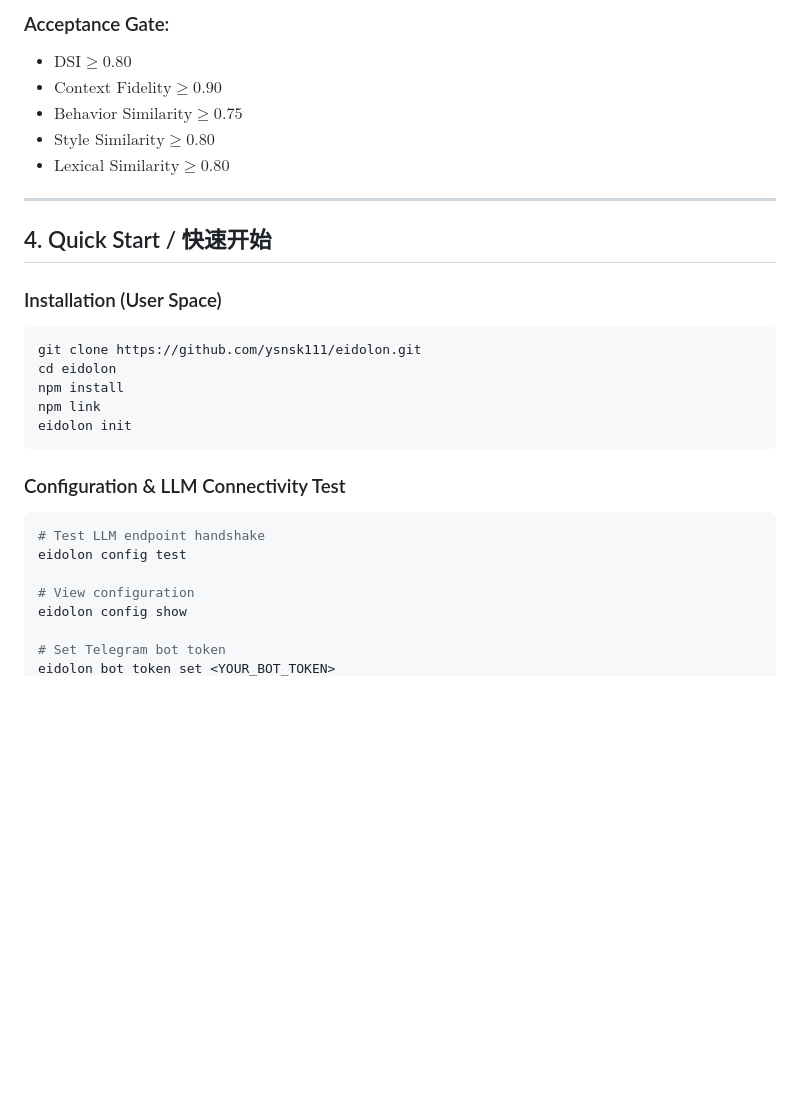
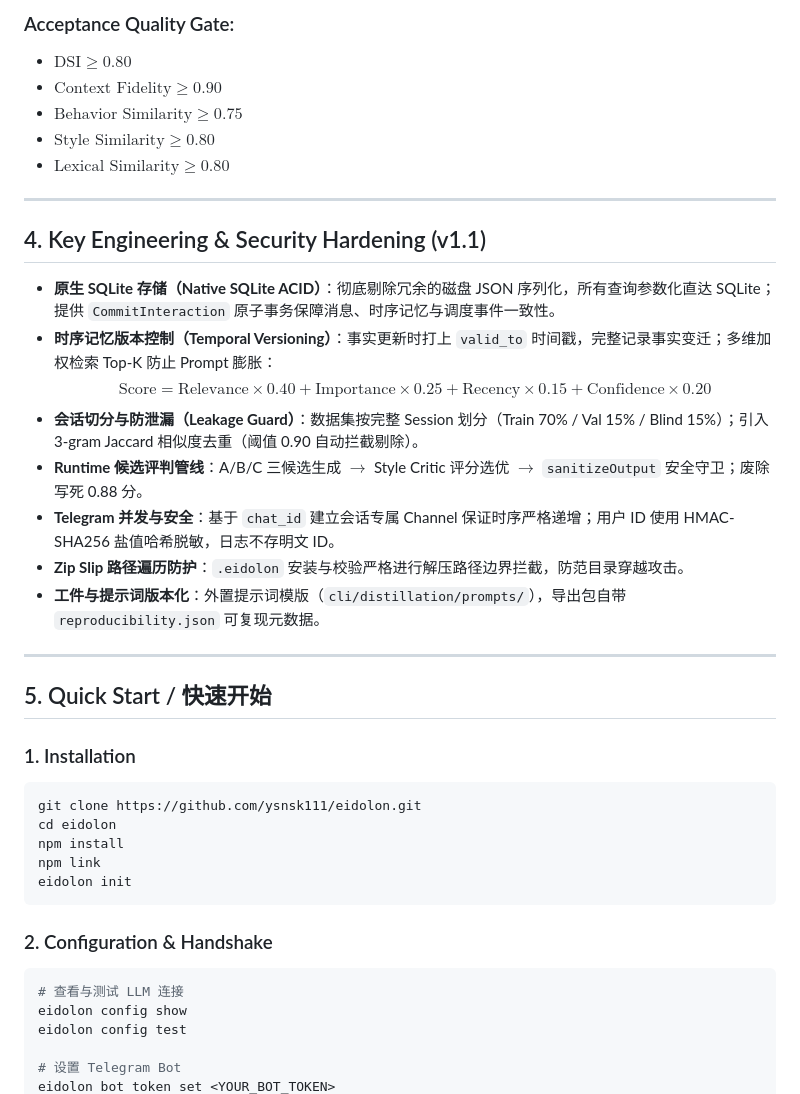
Before and after one commit to ysnsk111/eidolon, a Markdown page: README.md, the part around one of its changes. GitHub-like rendering; blank space fills up the shorter version.

````diff
--- a/README.md
+++ b/README.md
@@ -77,5 +83,5 @@ $$\text{DSI} = L \times 0.20 + S \times 0.20 + B \times 0.25 + C \times 0.15 + H
 
-### Acceptance Gate:
+### Acceptance Quality Gate:
 - $\text{DSI} \ge 0.80$
 - $\text{Context Fidelity} \ge 0.90$
 - $\text{Behavior Similarity} \ge 0.75$
@@ -84,9 +90,22 @@ $$\text{DSI} = L \times 0.20 + S \times 0.20 + B \times 0.25 + C \times 0.15 + H
 
 ---
 
-## 4. Quick Start / 快速开始
+## 4. Key Engineering & Security Hardening (v1.1)
 
-### Installation (User Space)
+- **原生 SQLite 存储（Native SQLite ACID）**：彻底剔除冗余的磁盘 JSON 序列化，所有查询参数化直达 SQLite；提供 `CommitInteraction` 原子事务保障消息、时序记忆与调度事件一致性。
+- **时序记忆版本控制（Temporal Versioning）**：事实更新时打上 `valid_to` 时间戳，完整记录事实变迁；多维加权检索 Top-K 防止 Prompt 膨胀：
+  $$\text{Score} = \text{Relevance} \times 0.40 + \text{Importance} \times 0.25 + \text{Recency} \times 0.15 + \text{Confidence} \times 0.20$$
+- **会话切分与防泄漏（Leakage Guard）**：数据集按完整 Session 划分（Train 70% / Val 15% / Blind 15%）；引入 3-gram Jaccard 相似度去重（阈值 0.90 自动拦截剔除）。
+- **Runtime 候选评判管线**：A/B/C 三候选生成 $\to$ Style Critic 评分选优 $\to$ `sanitizeOutput` 安全守卫；废除写死 0.88 分。
+- **Telegram 并发与安全**：基于 `chat_id` 建立会话专属 Channel 保证时序严格递增；用户 ID 使用 HMAC-SHA256 盐值哈希脱敏，日志不存明文 ID。
+- **Zip Slip 路径遍历防护**：`.eidolon` 安装与校验严格进行解压路径边界拦截，防范目录穿越攻击。
+- **工件与提示词版本化**：外置提示词模版（`cli/distillation/prompts/`），导出包自带 `reproducibility.json` 可复现元数据。
+
+---
+
+## 5. Quick Start / 快速开始
+
+### 1. Installation
 ```bash
 git clone https://github.com/ysnsk111/eidolon.git
 cd eidolon
@@ -95,13 +114,11 @@ npm link
 eidolon init
 ```
 
-### Configuration & LLM Connectivity Test
+### 2. Configuration & Handshake
 ```bash
-# Test LLM endpoint handshake
+# 查看与测试 LLM 连接
+eidolon config show
 eidolon config test
 
-# View configuration
-eidolon config show
-
-# Set Telegram bot token
+# 设置 Telegram Bot
 eidolon bot token set <YOUR_BOT_TOKEN>
````
Also changed, not shown: other parts of README.md (+85 -73 lines).
